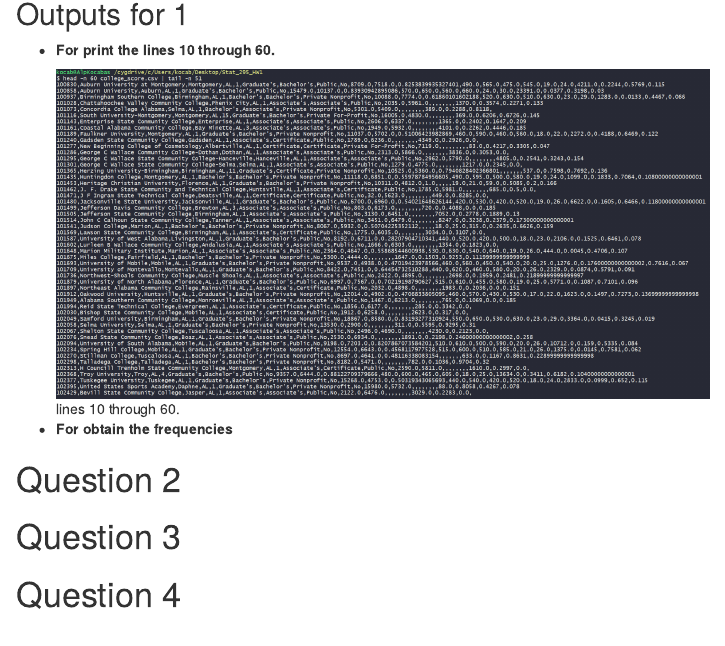
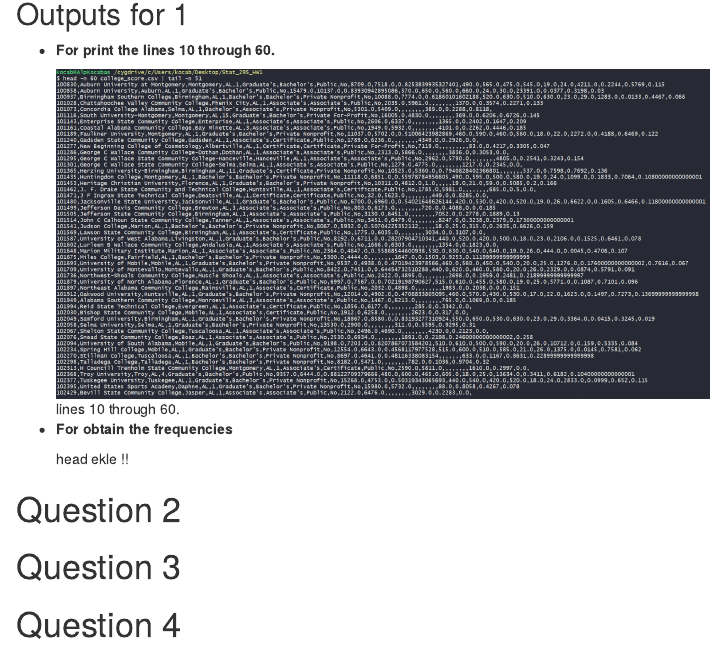
Before and after one commit to AlpKocabas/Stat295-Data-Analysing-Visualization-Mapping, an R Markdown document (Stat-295 HW1.rmd): the page in a window 1100 px wide, from 730 px down. Rendered offline with R 4.5, knitr and Pandoc, with nearby package versions.

Commit message:
head eklenecek outputa q1-kod 3

```diff
--- a/Stat-295 HW1.rmd
+++ b/Stat-295 HW1.rmd
@@ -54,9 +54,11 @@ Codes for Linux
 -   **For print the lines 10 through 60.**
 
     ![lines 10 through
-    60.](images/output for obtain 10 to 60 .png){width="650"}
+    60.](images/output%20for%20obtain%2010%20to%2060%20.png){width="650"}
 
 -   **For obtain the frequencies**
+
+    head ekle !!
 
 # Question 2
 
```
Also changed, not shown: Stat-295-HW1.html.
